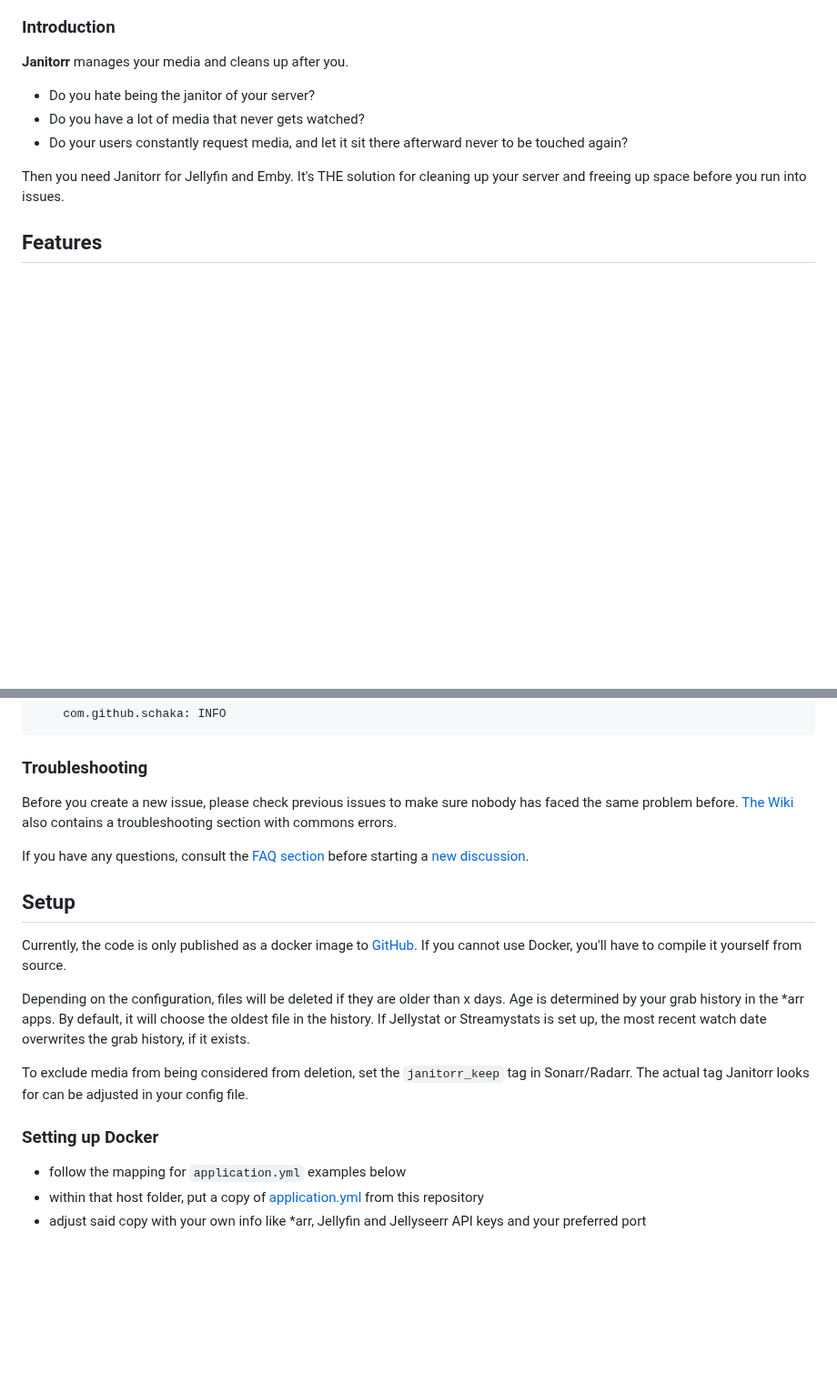
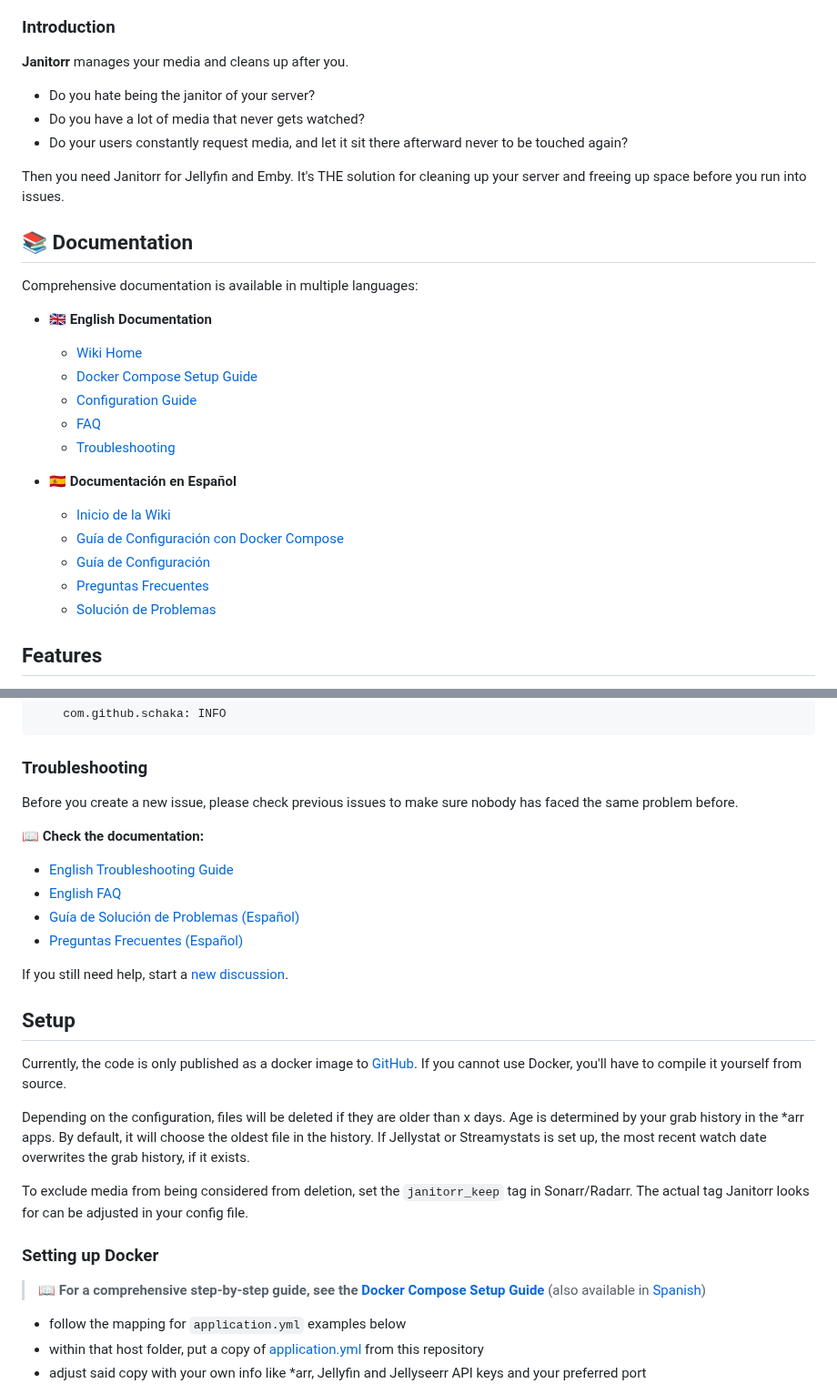
Before and after one commit to Schaka/janitorr, a Markdown page: README.md, 2 parts joined by grey strips. Shown at 91% size. Drawn GitHub-style; blank space fills up the shorter version.

Commit message:
Update README with references to comprehensive wiki documentation in English and Spanish
Co-authored-by: carcheky <608424+carcheky@users.noreply.github.com>

```diff
--- a/README.md
+++ b/README.md
@@ -29,6 +29,24 @@ This way, no deletes will be triggered on Jellyfin and everthing triggered in th
 
 Then you need Janitorr for Jellyfin and Emby.
 It's THE solution for cleaning up your server and freeing up space before you run into issues.
+
+## 📚 Documentation
+
+Comprehensive documentation is available in multiple languages:
+
+- **🇬🇧 English Documentation**
+  - [Wiki Home](docs/wiki/en/Home.md)
+  - [Docker Compose Setup Guide](docs/wiki/en/Docker-Compose-Setup.md)
+  - [Configuration Guide](docs/wiki/en/Configuration-Guide.md)
+  - [FAQ](docs/wiki/en/FAQ.md)
+  - [Troubleshooting](docs/wiki/en/Troubleshooting.md)
+
+- **🇪🇸 Documentación en Español**
+  - [Inicio de la Wiki](docs/wiki/es/Home.md)
+  - [Guía de Configuración con Docker Compose](docs/wiki/es/Configuracion-Docker-Compose.md)
+  - [Guía de Configuración](docs/wiki/es/Guia-Configuracion.md)
+  - [Preguntas Frecuentes](docs/wiki/es/Preguntas-Frecuentes.md)
+  - [Solución de Problemas](docs/wiki/es/Solucion-Problemas.md)
 
 ## Features
 
@@ -78,9 +96,14 @@ To enable debug logging, change `INFO` in the following line in `application.yml
 
 ### Troubleshooting
 Before you create a new issue, please check previous issues to make sure nobody has faced the same problem before.
-[The Wiki](https://github.com/Schaka/janitorr/wiki) also contains a troubleshooting section with commons errors.
 
-If you have any questions, consult the [FAQ section](https://github.com/Schaka/janitorr/wiki/FAQ) before starting a [new discussion](https://github.com/Schaka/janitorr/discussions).
+**📖 Check the documentation:**
+- [English Troubleshooting Guide](docs/wiki/en/Troubleshooting.md)
+- [English FAQ](docs/wiki/en/FAQ.md)
+- [Guía de Solución de Problemas (Español)](docs/wiki/es/Solucion-Problemas.md)
+- [Preguntas Frecuentes (Español)](docs/wiki/es/Preguntas-Frecuentes.md)
+
+If you still need help, start a [new discussion](https://github.com/carcheky/janitorr/discussions).
 
 ## Setup
 
@@ -95,6 +118,8 @@ To exclude media from being considered from deletion, set the `janitorr_keep` ta
 Janitorr looks for can be adjusted in your config file.
 
 ### Setting up Docker
+
+> **📖 For a comprehensive step-by-step guide, see the [Docker Compose Setup Guide](docs/wiki/en/Docker-Compose-Setup.md)** (also available in [Spanish](docs/wiki/es/Configuracion-Docker-Compose.md))
 
 - follow the mapping for `application.yml` examples below
 - within that host folder, put a copy of [application.yml](https://github.com/Schaka/janitorr/blob/develop/src/main/resources/application-template.yml) from this repository
```
